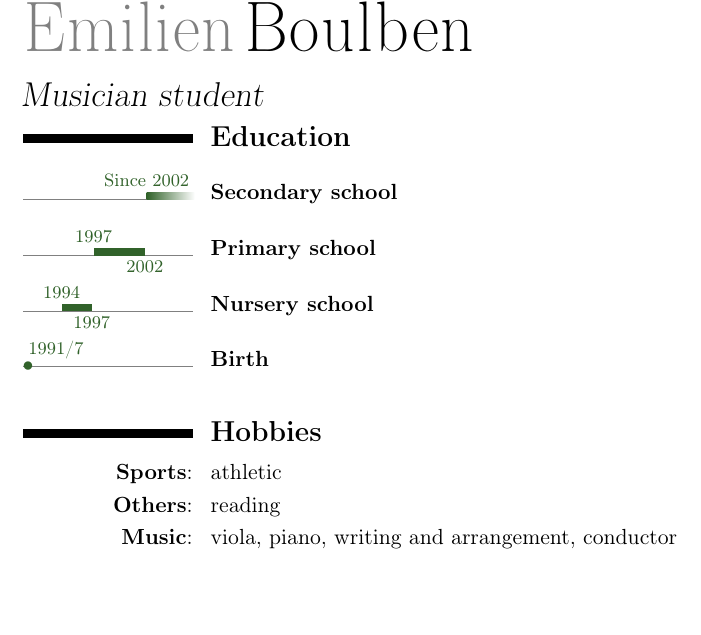
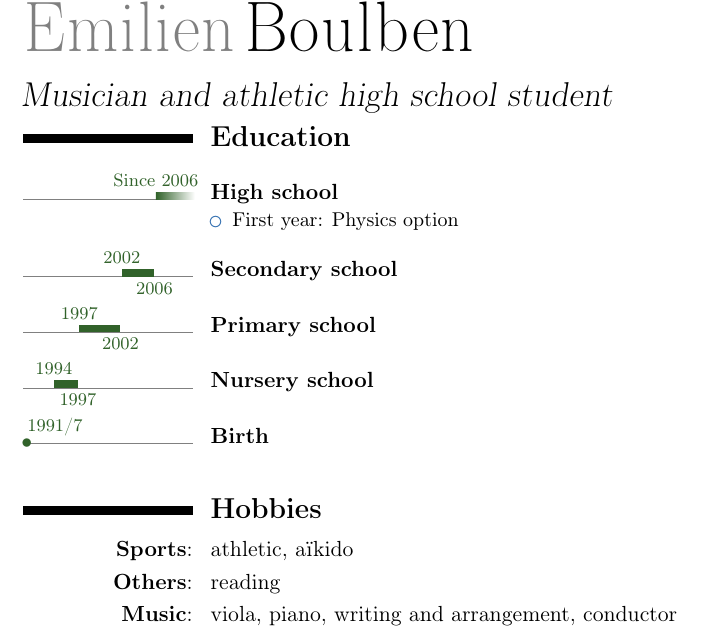
Before and after one commit to eboulben/cv, a LaTeX CV (src/main.tex): part of the page, cut so that both start at the same text, the shorter picture padded with empty space. Compiled offline with pdfLaTeX.

Commit message:
Enter senior high school

```diff
--- a/src/main.tex
+++ b/src/main.tex
@@ -11,8 +11,8 @@
 
 \entrue
 
-\fr{\title{Collégien musicien}}
-\en{\title{Musician student}}
+\fr{\title{Lycéen sportif et musicien}}
+\en{\title{Musician and athletic high school student}}
 \firstname{Émilien}
 \lastname{Boulben}
 
@@ -64,7 +64,7 @@
 \tltextsingle{\footnotesize}
 \tlsince{\fr{Depuis }\en{Since }}
 \tlwidth{0.8ex}
-\tlmaxdates{1991}{2007}
+\tlmaxdates{1991}{2011}
 \AtBeginDocument{\setlength{\hintscolumnwidth}{3cm}}
 
 % Document
@@ -79,7 +79,14 @@
 
     \setlength{\parskip}{0.7em}
 
-    \tlcventry[formationcolor]{2002/9}{0}{\fr{Collège}\en{Secondary school}}{}
+    \tlcventry[formationcolor]{2006/9}{0}{\fr{Lycée}\en{High school}}{}
+    {}{}{
+    \begin{itemize}
+        \item \fr{Seconde~: option Mesures Physiques et Informatique.}\en{First year: Physics option}
+    \end{itemize}
+    }
+
+    \tlcventry[formationcolor]{2002/9}{2006/6}{\fr{Collège}\en{Secondary school}}{}
     {}{}{}
 
     \tlcventry[formationcolor]{1997/9}{2002/6}{\fr{École primaire}\en{Primary school}}{}
@@ -95,7 +102,7 @@
 
     \section{\textbf{\fr{Centres d'intérêts}\en{Hobbies}}}\label{sec:textbf2}
     \setlength{\parskip}{0.0em}
-    \cvitem{\textbf{Sports}\fr{~}:}{\fr{athlétisme}\en{athletic}}
+    \cvitem{\textbf{Sports}\fr{~}:}{\fr{athlétisme, aïkido}\en{athletic, aïkido}}
     \cvitem{\textbf{\fr{Divers}\en{Others}}\fr{~}:}{\fr{lecture}\en{reading}}
     \cvitem{\textbf{\fr{Musique}\en{Music}}\fr{~}:}{\fr{alto, piano, écriture et arrangements, direction d'orchestre}\en{viola, piano, writing and arrangement, conductor}}
 
```
Also changed, not shown: cv_en_emilien_boulben.pdf, cv_fr_emilien_boulben.pdf.
